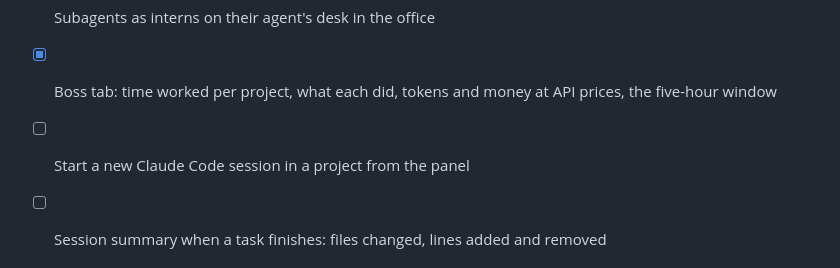
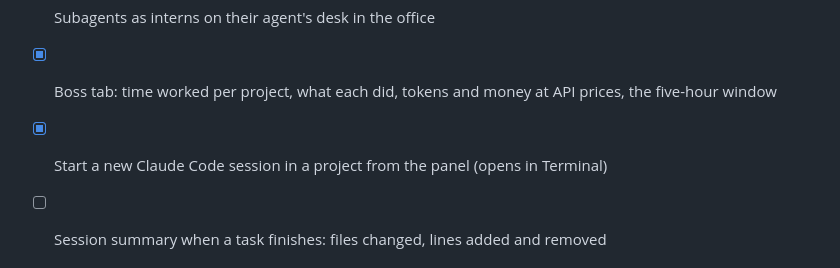
Before and after one commit to asykixd/spectrum, a Markdown page: ROADMAP.md, the part around the change. GitHub-like rendering.

```diff
--- a/ROADMAP.md
+++ b/ROADMAP.md
@@ -11,7 +11,7 @@
 - [x] Office tool animations: a page for reading, code for edits, a terminal, a browser for the web
 - [x] Subagents as interns on their agent's desk in the office
 - [x] Boss tab: time worked per project, what each did, tokens and money at API prices, the five-hour window
-- [ ] Start a new Claude Code session in a project from the panel
+- [x] Start a new Claude Code session in a project from the panel (opens in Terminal)
 - [ ] Session summary when a task finishes: files changed, lines added and removed
 
 ## Next
```
Also changed, not shown: CHANGELOG.md (+2 -0 lines), README.md (+2 -0 lines), docs/screenshots/agents-boss.png, docs/screenshots/agents-conversation.png, docs/screenshots/agents-office-night.png, docs/screenshots/agents-office.png, docs/screenshots/agents-sessions.png, 9 other files.
